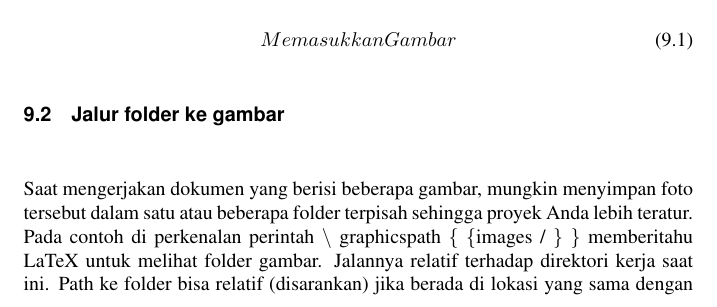
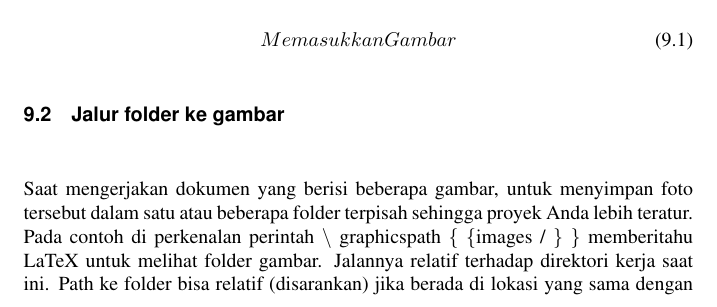
Before and after one commit to BukuInformatika/latex, a LaTeX thesis (latex.tex, which reads Memasukkan_Gambar.tex): part of page 132 of 226, cut so that both start at the same text. Compiled offline with pdfLaTeX.

Commit message:
mengedit kata yang kurang tepat

```diff
--- a/Memasukkan_Gambar.tex
+++ b/Memasukkan_Gambar.tex
@@ -60,7 +60,7 @@ Catatan: Ekstensi file diperbolehkan disertakan, tapi sebaiknya hilangkan itu. J
 \section {Jalur folder ke gambar }
 \vspace{12pt}
 \noindent
-Saat mengerjakan dokumen yang berisi beberapa gambar, mungkin menyimpan foto tersebut dalam satu atau beberapa folder terpisah sehingga proyek Anda lebih teratur. Pada contoh di perkenalan perintah  $  \setminus  $ graphicspath  $  \{  $ $  \{  $images / $  \}  $ $  \}  $ memberitahu LaTeX untuk melihat folder gambar. Jalannya relatif terhadap direktori kerja saat ini. Path ke folder bisa relatif (disarankan) jika berada di lokasi yang sama dengan file utama .tex atau di salah satu sub-folder, atau mutlak jika Anda harus menentukan path yang tepat. Sebagai contoh: \par
+Saat mengerjakan dokumen yang berisi beberapa gambar, untuk menyimpan foto tersebut dalam satu atau beberapa folder terpisah sehingga proyek Anda lebih teratur. Pada contoh di perkenalan perintah  $  \setminus  $ graphicspath  $  \{  $ $  \{  $images / $  \}  $ $  \}  $ memberitahu LaTeX untuk melihat folder gambar. Jalannya relatif terhadap direktori kerja saat ini. Path ke folder bisa relatif (disarankan) jika berada di lokasi yang sama dengan file utama .tex atau di salah satu sub-folder, atau mutlak jika Anda harus menentukan path yang tepat. Sebagai contoh: \par
 \vspace{12pt}
 \vspace{12pt}
 \vspace{12pt}
```
